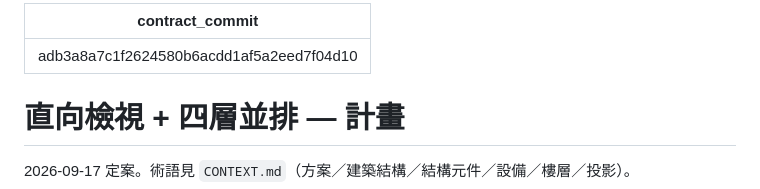
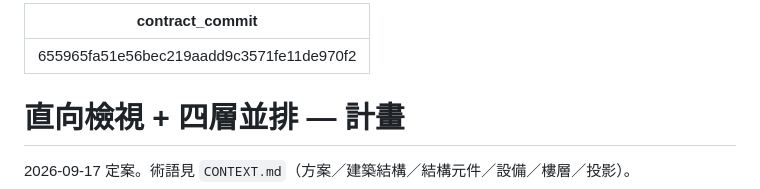
Before and after one commit to andremusic1102/drink-shop-planner, a Markdown page: plans/view.md, the part around the change. Rendered like a GitHub page.

Commit message:
plan(view.md)：frontmatter 寫回 reconfirm 凍結點 655965f
Co-Authored-By: Claude Opus 5 (1M context) <noreply@anthropic.com>

```diff
--- a/plans/view.md
+++ b/plans/view.md
@@ -1,5 +1,5 @@
 ---
-contract_commit: "adb3a8a7c1f2624580b6acdd1af5a2eed7f04d10"
+contract_commit: "655965fa51e56bec219aadd9c3571fe11de970f2"
 ---
 
 # 直向檢視 + 四層並排 — 計畫
```
